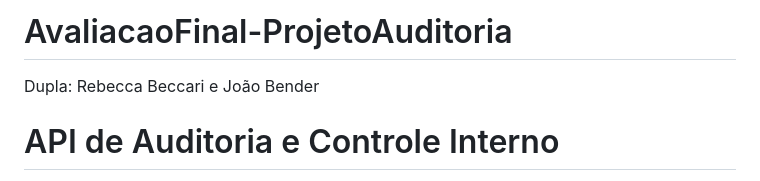
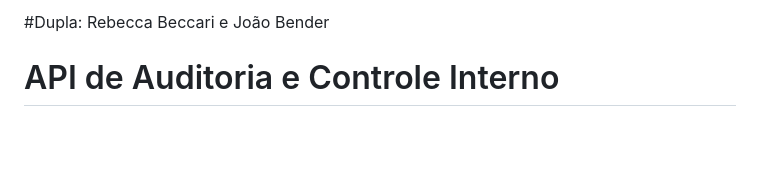
Before and after one commit to sallybato/AvaliacaoFinal-ProjetoAuditoria, a Markdown page: README.md, the part around the change. Rendered like a GitHub page; blank space fills up the shorter version.

```diff
--- a/README.md
+++ b/README.md
@@ -1,5 +1,5 @@
-# AvaliacaoFinal-ProjetoAuditoria
-Dupla: Rebecca Beccari e João Bender
+
+#Dupla: Rebecca Beccari e João Bender
 
 
 # API de Auditoria e Controle Interno
```
